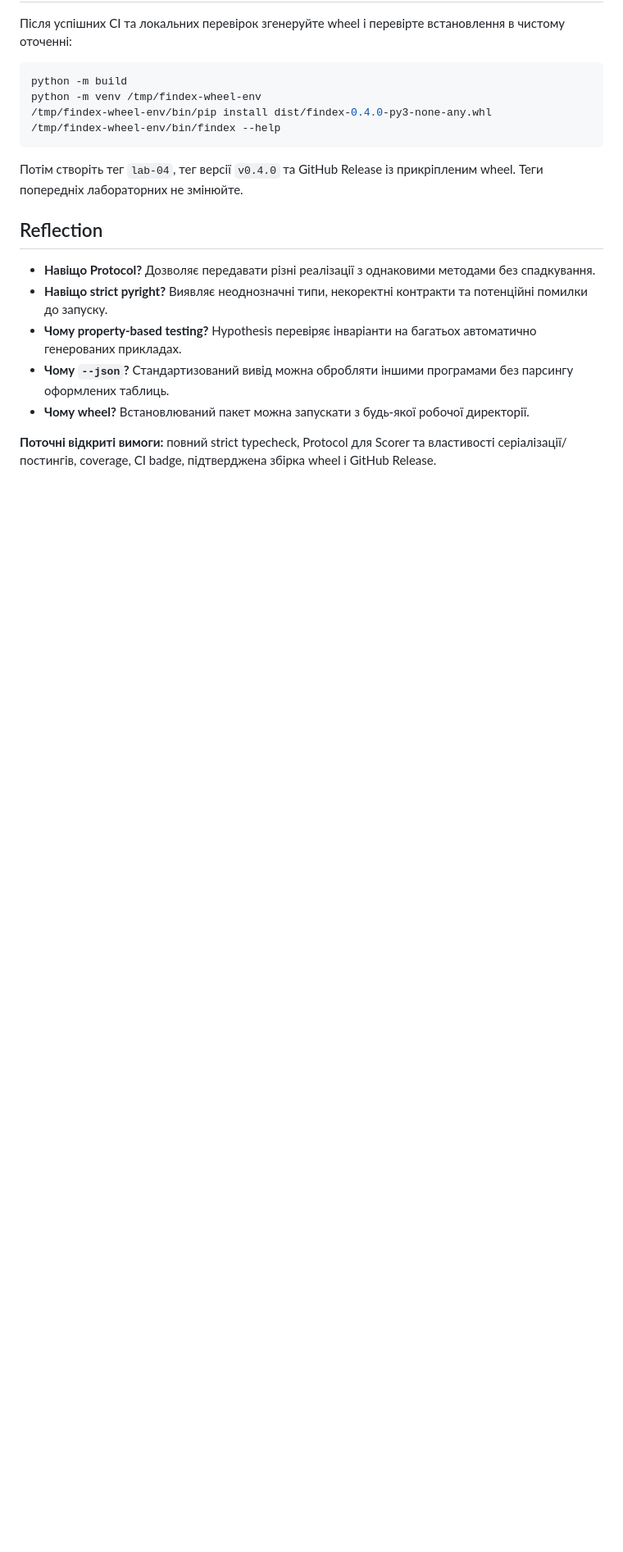
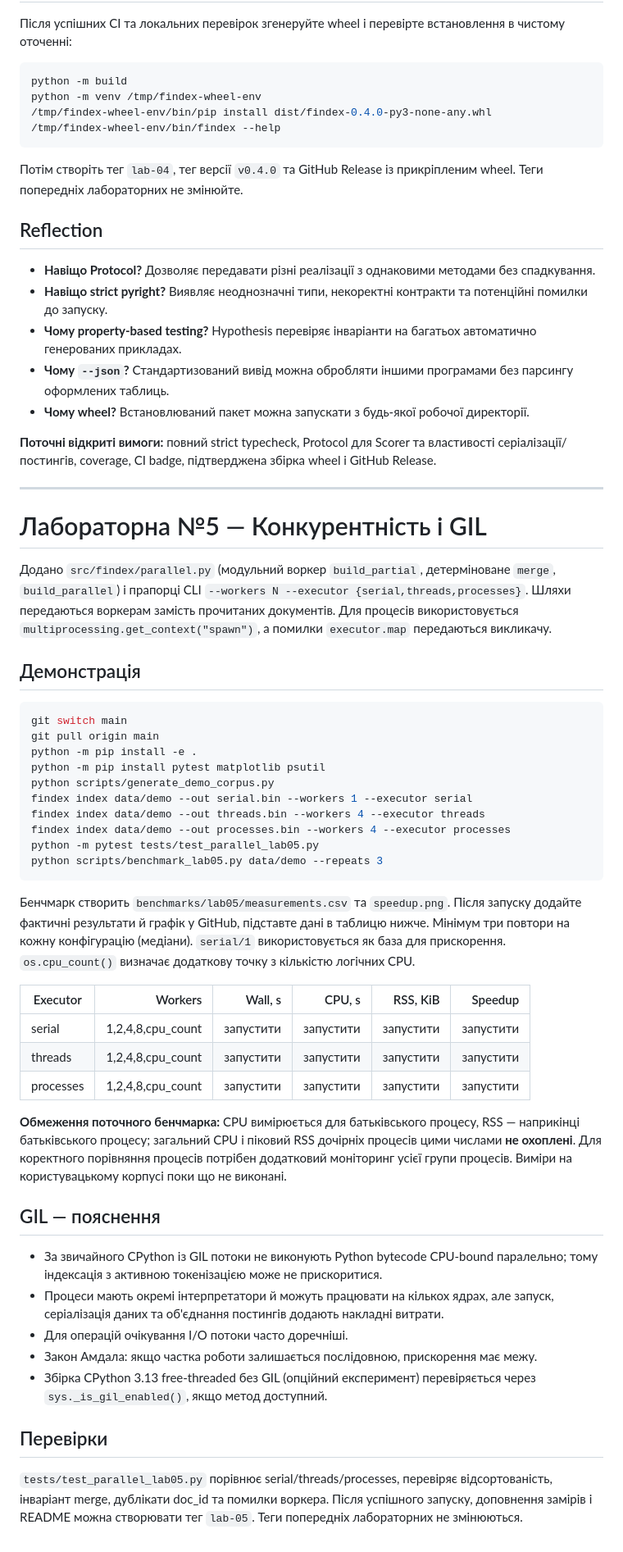
Before and after one commit to illiadobrynchuk006-sys/findex1, a Markdown page: README.md, the part around the change. Shown at 82% size. GitHub-like rendering; blank space fills up the shorter version.

Commit message:
Document lab 05 concurrent indexing and benchmark requirements

````diff
--- a/README.md
+++ b/README.md
@@ -306,3 +306,64 @@ python -m venv /tmp/findex-wheel-env
 - **Чому wheel?** Встановлюваний пакет можна запускати з будь-якої робочої директорії.
 
 **Поточні відкриті вимоги:** повний strict typecheck, Protocol для Scorer та властивості серіалізації/постингів, coverage, CI badge, підтверджена збірка wheel і GitHub Release.
+
+
+---
+
+# Лабораторна №5 — Конкурентність і GIL
+
+Додано `src/findex/parallel.py` (модульний воркер `build_partial`, детерміноване `merge`,
+`build_parallel`) і прапорці CLI `--workers N --executor {serial,threads,processes}`.
+Шляхи передаються воркерам замість прочитаних документів. Для процесів використовується
+`multiprocessing.get_context("spawn")`, а помилки `executor.map` передаються викликачу.
+
+## Демонстрація
+
+```bash
+git switch main
+git pull origin main
+python -m pip install -e .
+python -m pip install pytest matplotlib psutil
+python scripts/generate_demo_corpus.py
+findex index data/demo --out serial.bin --workers 1 --executor serial
+findex index data/demo --out threads.bin --workers 4 --executor threads
+findex index data/demo --out processes.bin --workers 4 --executor processes
+python -m pytest tests/test_parallel_lab05.py
+python scripts/benchmark_lab05.py data/demo --repeats 3
+```
+
+Бенчмарк створить `benchmarks/lab05/measurements.csv` та `speedup.png`.
+Після запуску додайте фактичні результати й графік у GitHub, підставте дані в таблицю нижче.
+Мінімум три повтори на кожну конфігурацію (медіани).
+`serial/1` використовується як база для прискорення.
+`os.cpu_count()` визначає додаткову точку з кількістю логічних CPU.
+
+| Executor | Workers | Wall, s | CPU, s | RSS, KiB | Speedup |
+|---|---:|---:|---:|---:|---:|
+| serial | 1,2,4,8,cpu_count | запустити | запустити | запустити | запустити |
+| threads | 1,2,4,8,cpu_count | запустити | запустити | запустити | запустити |
+| processes | 1,2,4,8,cpu_count | запустити | запустити | запустити | запустити |
+
+**Обмеження поточного бенчмарка:** CPU вимірюється для батьківського процесу,
+RSS — наприкінці батьківського процесу; загальний CPU і піковий RSS дочірніх процесів
+цими числами **не охоплені**. Для коректного порівняння процесів потрібен
+додатковий моніторинг усієї групи процесів. Виміри на користувацькому корпусі
+поки що не виконані.
+
+## GIL — пояснення
+
+- За звичайного CPython із GIL потоки не виконують Python bytecode CPU-bound
+  паралельно; тому індексація з активною токенізацією може не прискоритися.
+- Процеси мають окремі інтерпретатори й можуть працювати на кількох ядрах,
+  але запуск, серіалізація даних та об'єднання постингів додають накладні витрати.
+- Для операцій очікування I/O потоки часто доречніші.
+- Закон Амдала: якщо частка роботи залишається послідовною, прискорення має межу.
+- Збірка CPython 3.13 free-threaded без GIL (опційний експеримент) перевіряється
+  через `sys._is_gil_enabled()`, якщо метод доступний.
+
+## Перевірки
+
+`tests/test_parallel_lab05.py` порівнює serial/threads/processes,
+перевіряє відсортованість, інваріант merge, дублікати doc_id та помилки воркера.
+Після успішного запуску, доповнення замірів і README можна створювати тег `lab-05`.
+Теги попередніх лабораторних не змінюються.
````
